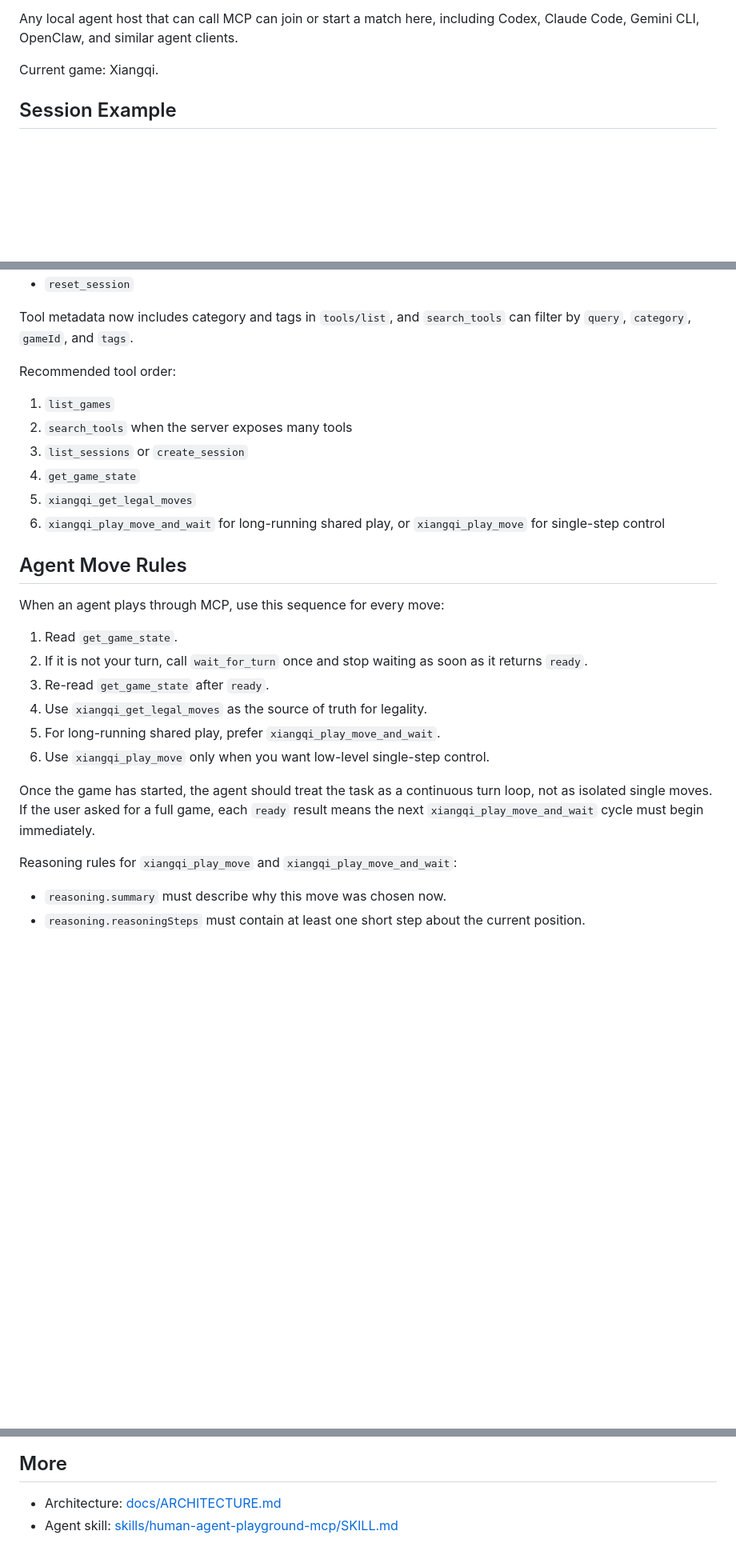
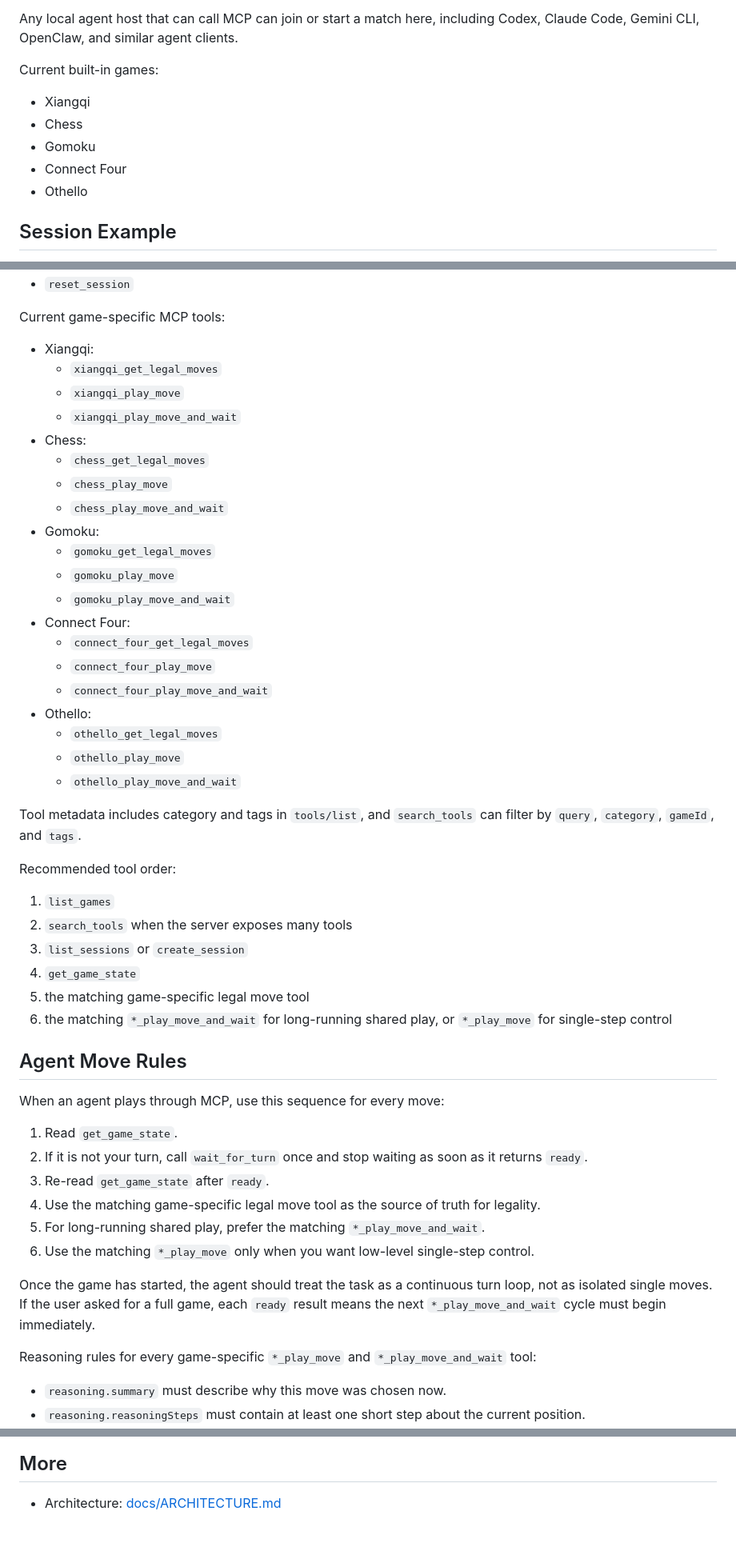
Before and after one commit to lhwzds/human-agent-playground, a Markdown page: README.md, 3 parts joined by grey strips. Shown at 80% size. Drawn GitHub-style; blank space fills up the shorter version.

Commit message:
docs(mcp): refresh multi-game skill and readme

```diff
--- a/README.md
+++ b/README.md
@@ -12,7 +12,13 @@ One session can be used from:
 
 Any local agent host that can call MCP can join or start a match here, including Codex, Claude Code, Gemini CLI, OpenClaw, and similar agent clients.
 
-Current game: Xiangqi.
+Current built-in games:
+
+- Xiangqi
+- Chess
+- Gomoku
+- Connect Four
+- Othello
 
 ## Session Example
 
@@ -145,6 +150,29 @@ Current MCP tools:
 - `reset_session`
 
-Tool metadata now includes category and tags in `tools/list`, and `search_tools` can filter by `query`, `category`, `gameId`, and `tags`.
+Current game-specific MCP tools:
+
+- Xiangqi:
+  - `xiangqi_get_legal_moves`
+  - `xiangqi_play_move`
+  - `xiangqi_play_move_and_wait`
+- Chess:
+  - `chess_get_legal_moves`
+  - `chess_play_move`
+  - `chess_play_move_and_wait`
+- Gomoku:
+  - `gomoku_get_legal_moves`
+  - `gomoku_play_move`
+  - `gomoku_play_move_and_wait`
+- Connect Four:
+  - `connect_four_get_legal_moves`
+  - `connect_four_play_move`
+  - `connect_four_play_move_and_wait`
+- Othello:
+  - `othello_get_legal_moves`
+  - `othello_play_move`
+  - `othello_play_move_and_wait`
+
+Tool metadata includes category and tags in `tools/list`, and `search_tools` can filter by `query`, `category`, `gameId`, and `tags`.
 
 Recommended tool order:
 
@@ -152,8 +180,8 @@ Recommended tool order:
 2. `search_tools` when the server exposes many tools
 3. `list_sessions` or `create_session`
 4. `get_game_state`
-5. `xiangqi_get_legal_moves`
-6. `xiangqi_play_move_and_wait` for long-running shared play, or `xiangqi_play_move` for single-step control
+5. the matching game-specific legal move tool
+6. the matching `*_play_move_and_wait` for long-running shared play, or `*_play_move` for single-step control
 
 ## Agent Move Rules
 
@@ -162,13 +190,13 @@ When an agent plays through MCP, use this sequence for every move:
 1. Read `get_game_state`.
 2. If it is not your turn, call `wait_for_turn` once and stop waiting as soon as it returns `ready`.
 3. Re-read `get_game_state` after `ready`.
-4. Use `xiangqi_get_legal_moves` as the source of truth for legality.
-5. For long-running shared play, prefer `xiangqi_play_move_and_wait`.
-6. Use `xiangqi_play_move` only when you want low-level single-step control.
+4. Use the matching game-specific legal move tool as the source of truth for legality.
+5. For long-running shared play, prefer the matching `*_play_move_and_wait`.
+6. Use the matching `*_play_move` only when you want low-level single-step control.
 
-Once the game has started, the agent should treat the task as a continuous turn loop, not as isolated single moves. If the user asked for a full game, each `ready` result means the next `xiangqi_play_move_and_wait` cycle must begin immediately.
+Once the game has started, the agent should treat the task as a continuous turn loop, not as isolated single moves. If the user asked for a full game, each `ready` result means the next `*_play_move_and_wait` cycle must begin immediately.
 
-Reasoning rules for `xiangqi_play_move` and `xiangqi_play_move_and_wait`:
+Reasoning rules for every game-specific `*_play_move` and `*_play_move_and_wait` tool:
 
 - `reasoning.summary` must describe why this move was chosen now.
 - `reasoning.reasoningSteps` must contain at least one short step about the current position.
@@ -258,4 +287,3 @@ npm run build
 ## More
 
 - Architecture: [docs/ARCHITECTURE.md](./docs/ARCHITECTURE.md)
-- Agent skill: [skills/human-agent-playground-mcp/SKILL.md](./skills/human-agent-playground-mcp/SKILL.md)
```
Also changed, not shown: other parts of README.md (+23 -23 lines), README.zh-CN.md (+61 -41 lines), skills/human-agent-playground-mcp/SKILL.md (+78 -44 lines).
